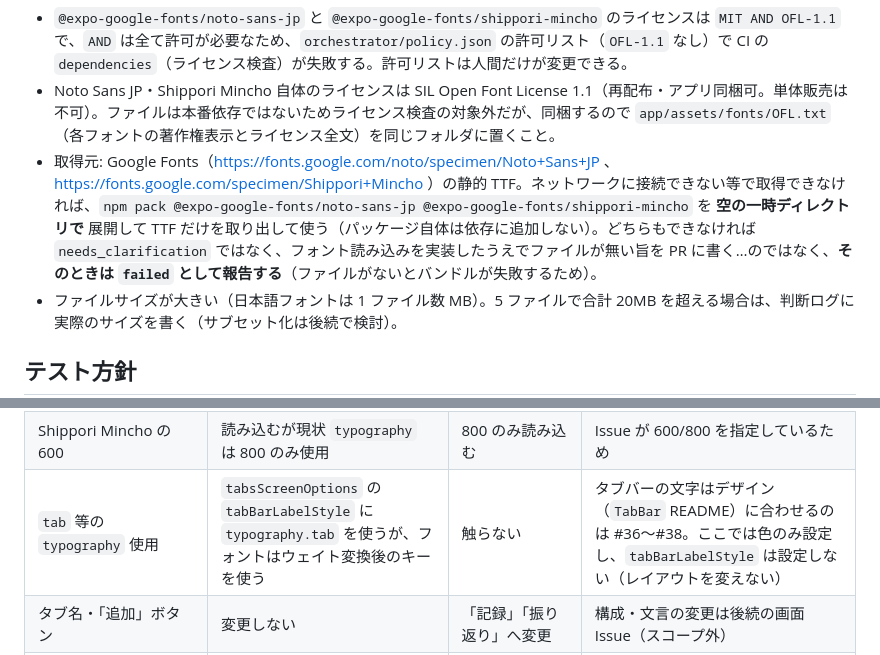
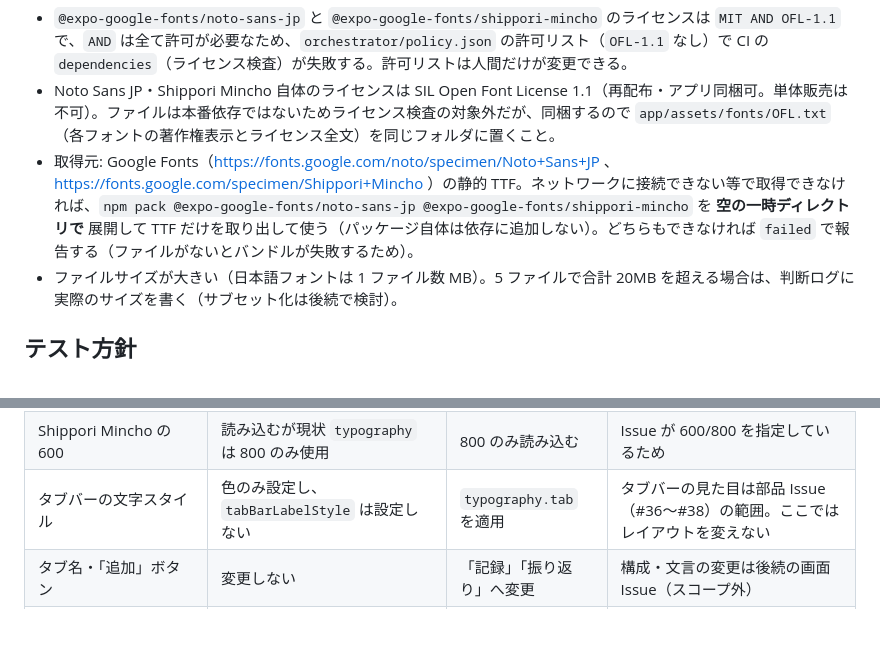
Before and after one commit to youtaogura/ai-managed-project-demo, a Markdown page: docs/specs/issue-35.md, 2 parts joined by grey strips. Drawn GitHub-style; blank space fills up the shorter version.

Commit message:
docs: #35 の仕様書を整理
Co-Authored-By: Claude Sonnet 5.5 <noreply@anthropic.com>

```diff
--- a/docs/specs/issue-35.md
+++ b/docs/specs/issue-35.md
@@ -104,7 +104,7 @@
 **フォントファイルは npm パッケージではなく `app/assets/fonts/` に同梱する。**
 - `@expo-google-fonts/noto-sans-jp` と `@expo-google-fonts/shippori-mincho` のライセンスは `MIT AND OFL-1.1` で、`AND` は全て許可が必要なため、`orchestrator/policy.json` の許可リスト（`OFL-1.1` なし）で CI の `dependencies`（ライセンス検査）が失敗する。許可リストは人間だけが変更できる。
 - Noto Sans JP・Shippori Mincho 自体のライセンスは SIL Open Font License 1.1（再配布・アプリ同梱可。単体販売は不可）。ファイルは本番依存ではないためライセンス検査の対象外だが、同梱するので `app/assets/fonts/OFL.txt`（各フォントの著作権表示とライセンス全文）を同じフォルダに置くこと。
-- 取得元: Google Fonts（https://fonts.google.com/noto/specimen/Noto+Sans+JP 、 https://fonts.google.com/specimen/Shippori+Mincho ）の静的 TTF。ネットワークに接続できない等で取得できなければ、`npm pack @expo-google-fonts/noto-sans-jp @expo-google-fonts/shippori-mincho` を **空の一時ディレクトリで** 展開して TTF だけを取り出して使う（パッケージ自体は依存に追加しない）。どちらもできなければ `needs_clarification` ではなく、フォント読み込みを実装したうえでファイルが無い旨を PR に書く…のではなく、**そのときは `failed` として報告する**（ファイルがないとバンドルが失敗するため）。
+- 取得元: Google Fonts（https://fonts.google.com/noto/specimen/Noto+Sans+JP 、 https://fonts.google.com/specimen/Shippori+Mincho ）の静的 TTF。ネットワークに接続できない等で取得できなければ、`npm pack @expo-google-fonts/noto-sans-jp @expo-google-fonts/shippori-mincho` を **空の一時ディレクトリで** 展開して TTF だけを取り出して使う（パッケージ自体は依存に追加しない）。どちらもできなければ `failed` で報告する（ファイルがないとバンドルが失敗するため）。
 - ファイルサイズが大きい（日本語フォントは 1 ファイル数 MB）。5 ファイルで合計 20MB を超える場合は、判断ログに実際のサイズを書く（サブセット化は後続で検討）。
 
 ## テスト方針
@@ -134,6 +134,6 @@
 | フォント読み込み失敗時 | `error` でも `ready=true` で起動（システムフォント） | 失敗時にエラー画面 | Issue の要件。`typography` の `fontFamily` が未登録でも RN はシステムフォントにフォールバックする |
 | 太さの指定 | `fontFamily` をウェイトごとのキーに変換し `fontWeight` は渡さない | `fontWeight` 指定 | カスタムフォントでは Android が `fontWeight` で別ファイルを選べないため |
 | Shippori Mincho の 600 | 読み込むが現状 `typography` は 800 のみ使用 | 800 のみ読み込む | Issue が 600/800 を指定しているため |
-| `tab` 等の `typography` 使用 | `tabsScreenOptions` の `tabBarLabelStyle` に `typography.tab` を使うが、フォントはウェイト変換後のキーを使う | 触らない | タブバーの文字はデザイン（`TabBar` README）に合わせるのは #36〜#38。ここでは色のみ設定し、`tabBarLabelStyle` は設定しない（レイアウトを変えない） |
+| タブバーの文字スタイル | 色のみ設定し、`tabBarLabelStyle` は設定しない | `typography.tab` を適用 | タブバーの見た目は部品 Issue（#36〜#38）の範囲。ここではレイアウトを変えない |
 | タブ名・「追加」ボタン | 変更しない | 「記録」「振り返り」へ変更 | 構成・文言の変更は後続の画面 Issue（スコープ外） |
 | `userInterfaceStyle` | `dark` | `automatic` | ライトテーマはスコープ外。端末がライトでも暗色固定 |
```
